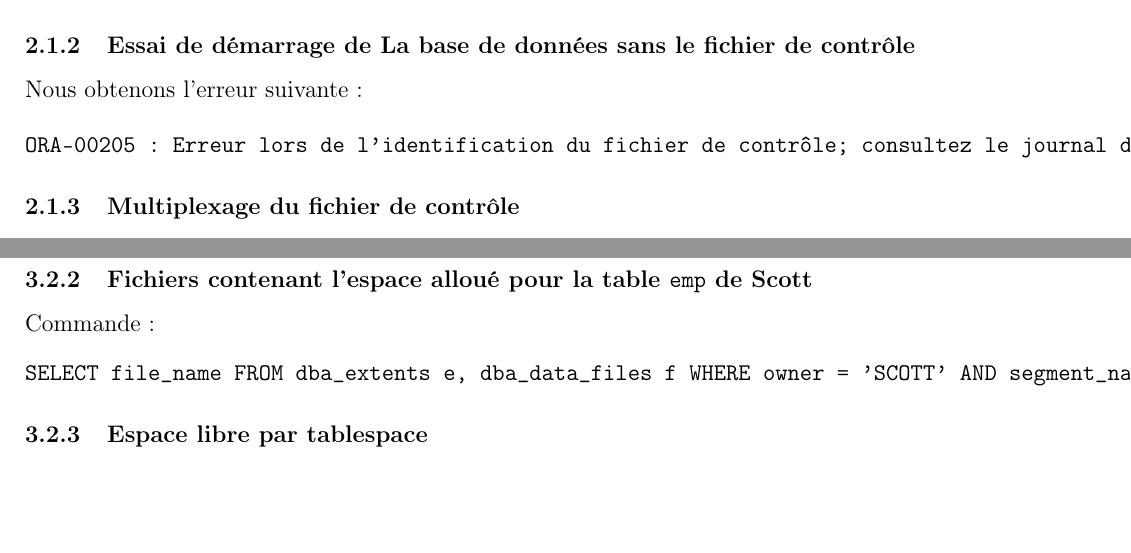
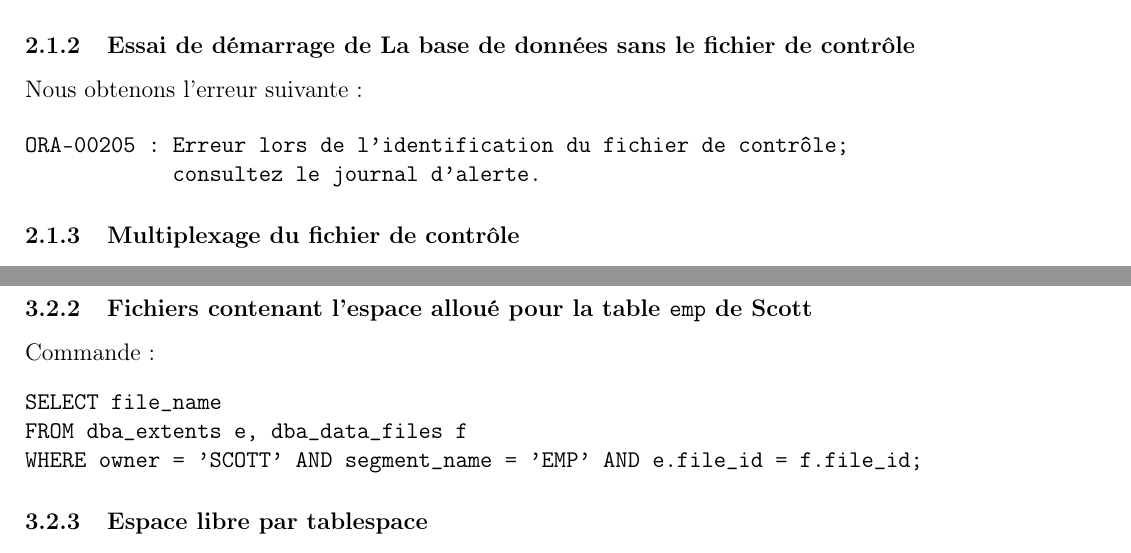
Before and after one commit to Guimier/tp-dba, a LaTeX document (rapport.tex, which reads tp2.tex, tp3.tex): two parts of pages 6 and 9 of 13, joined at a grey line, cut so that both start at the same text, the shorter picture padded with empty space. Compiled offline with pdfLaTeX.

Commit message:
Correction de la mise en page

```diff
--- a/rapport.tex
+++ b/rapport.tex
@@ -1,4 +1,4 @@
-\documentclass[a4paper, oneside, 12pt]{article}
+\documentclass[a4paper, oneside, 12pt, draft]{article}
 
 \usepackage[utf8]{inputenc} % Gestion encodages
 \usepackage[T1]{fontenc} % ???
--- a/tp2.tex
+++ b/tp2.tex
@@ -12,11 +12,12 @@
 
 Nous obtenons l’erreur suivante :
 
-\begin{verbatim}
-ORA-00205 : Erreur lors de l'identification du fichier de contrôle; consultez le journal d'alerte.
-\end{verbatim}
+\begin{verbatimtab}
+ORA-00205 : Erreur lors de l'identification du fichier de contrôle;
+            consultez le journal d'alerte.
+\end{verbatimtab}
 
-\subsubsection{Multiplexage du fichier de contrôle}
+	\subsubsection{Multiplexage du fichier de contrôle}
 
 \begin{verbatimtab}
 ALTER SYSTEM SET CONTROLFILES = 'C:\app\isima\oradata\orcl\CONTROL02.ctl',
--- a/tp3.tex
+++ b/tp3.tex
@@ -96,9 +98,11 @@ Résultat :
 \subsubsection{Fichiers contenant l'espace alloué pour la table \texttt{emp} de Scott}
 
 Commande :
-\begin{verbatim}
-SELECT file_name FROM dba_extents e, dba_data_files f WHERE owner = 'SCOTT' AND segment_name = 'EMP' AND e.file_id = f.file_id;
-\end{verbatim}
+\begin{verbatimtab}
+SELECT file_name
+FROM dba_extents e, dba_data_files f
+WHERE owner = 'SCOTT' AND segment_name = 'EMP' AND e.file_id = f.file_id;
+\end{verbatimtab}
 
 \subsubsection{Espace libre par tablespace}
 
```
Also changed, not shown: tp3.tex (10 more changed lines).
